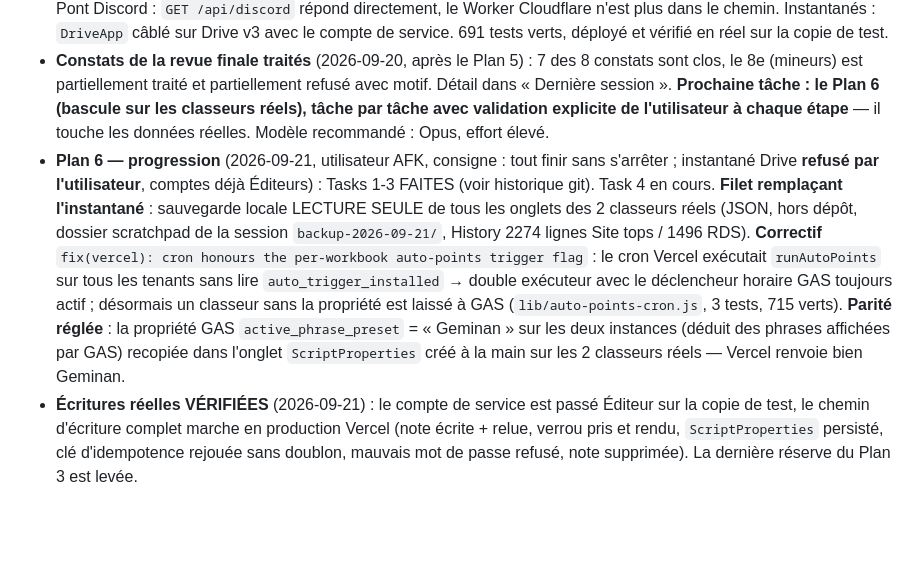
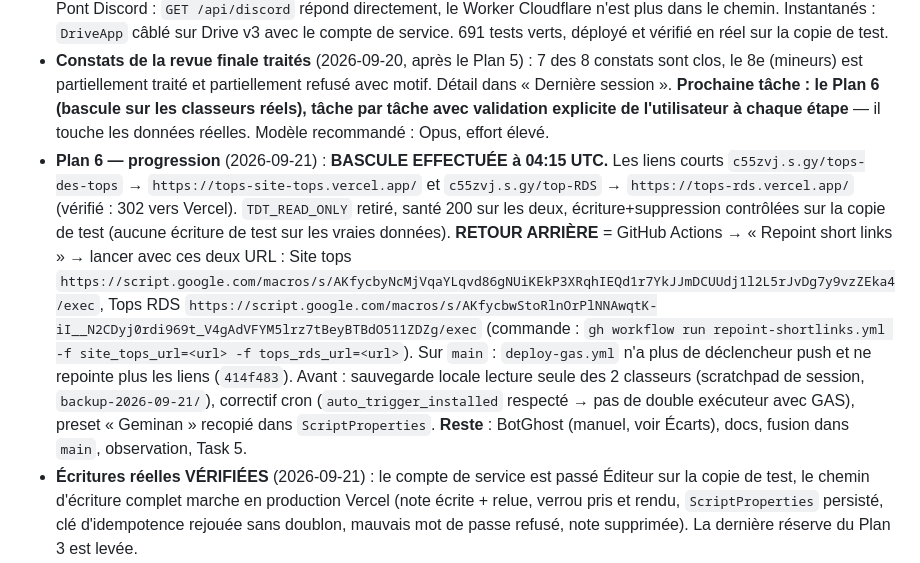
Before and after one commit to Arcxy2nd/top-des-tops, a Markdown page: NEXT_SESSION.md, the part around the change. Rendered like a GitHub page; blank space fills up the shorter version.

Commit message:
docs(next-session): cutover done, short links on Vercel, rollback URLs
Co-Authored-By: Claude Opus 5 <noreply@anthropic.com>

```diff
--- a/NEXT_SESSION.md
+++ b/NEXT_SESSION.md
@@ -7,7 +7,7 @@
 - **Migration Vercel — Plan 4/6 livré** (2026-09-20) : `Index.html` est servi par Vercel (`api/app.js`), `callServer()` passe par un transport à double voie (`google.script.run` sinon `POST /api/rpc`, donc l'app tourne encore sous Apps Script), et le runtime charge les onglets à la demande au lieu de tout télécharger à chaque appel. 657 tests verts, déployé et vérifié dans un navigateur sur la copie de test (podium, avatars, tchat, 6 appels RPC en 200, zéro erreur console). **Plans 5 et 6 rédigés** (`docs/superpowers/plans/2026-09-20-vercel-integrations.md` et `-cutover.md`, gitignorés) : le Plan 5 (cron AutoPoints, pont Discord direct, instantanés Drive) est prêt à exécuter ; **le Plan 6 (bascule sur les classeurs réels) ne doit PAS être exécuté sans validation explicite, tâche par tâche** — il touche les données réelles.
 - **Migration Vercel — Plan 5/6 livré** (2026-09-20) : les trois services Google restants sont portés. Points automatiques : le déclencheur est devenu un drapeau dans l'onglet `ScriptProperties`, exécuté par une tâche planifiée Vercel (`api/cron/auto-points`) — **quotidienne à 02:00 UTC et non horaire, le plan Vercel Hobby ne permet pas mieux**. Pont Discord : `GET /api/discord` répond directement, le Worker Cloudflare n'est plus dans le chemin. Instantanés : `DriveApp` câblé sur Drive v3 avec le compte de service. 691 tests verts, déployé et vérifié en réel sur la copie de test.
 - **Constats de la revue finale traités** (2026-09-20, après le Plan 5) : 7 des 8 constats sont clos, le 8e (mineurs) est partiellement traité et partiellement refusé avec motif. Détail dans « Dernière session ». **Prochaine tâche : le Plan 6 (bascule sur les classeurs réels), tâche par tâche avec validation explicite de l'utilisateur à chaque étape** — il touche les données réelles. Modèle recommandé : Opus, effort élevé.
-- **Plan 6 — progression** (2026-09-21, utilisateur AFK, consigne : tout finir sans s'arrêter ; instantané Drive **refusé par l'utilisateur**, comptes déjà Éditeurs) : Tasks 1-3 FAITES (voir historique git). Task 4 en cours. **Filet remplaçant l'instantané** : sauvegarde locale LECTURE SEULE de tous les onglets des 2 classeurs réels (JSON, hors dépôt, dossier scratchpad de la session `backup-2026-09-21/`, History 2274 lignes Site tops / 1496 RDS). **Correctif** `fix(vercel): cron honours the per-workbook auto-points trigger flag` : le cron Vercel exécutait `runAutoPoints` sur tous les tenants sans lire `auto_trigger_installed` → double exécuteur avec le déclencheur horaire GAS toujours actif ; désormais un classeur sans la propriété est laissé à GAS (`lib/auto-points-cron.js`, 3 tests, 715 verts). **Parité réglée** : la propriété GAS `active_phrase_preset` = « Geminan » sur les deux instances (déduit des phrases affichées par GAS) recopiée dans l'onglet `ScriptProperties` créé à la main sur les 2 classeurs réels — Vercel renvoie bien Geminan.
+- **Plan 6 — progression** (2026-09-21) : **BASCULE EFFECTUÉE à 04:15 UTC.** Les liens courts `c55zvj.s.gy/tops-des-tops` → `https://tops-site-tops.vercel.app/` et `c55zvj.s.gy/top-RDS` → `https://tops-rds.vercel.app/` (vérifié : 302 vers Vercel). `TDT_READ_ONLY` retiré, santé 200 sur les deux, écriture+suppression contrôlées sur la copie de test (aucune écriture de test sur les vraies données). **RETOUR ARRIÈRE** = GitHub Actions → « Repoint short links » → lancer avec ces deux URL : Site tops `https://script.google.com/macros/s/AKfycbyNcMjVqaYLqvd86gNUiKEkP3XRqhIEQd1r7YkJJmDCUUdj1l2L5rJvDg7y9vzZEka4/exec`, Tops RDS `https://script.google.com/macros/s/AKfycbwStoRlnOrPlNNAwqtK-iI__N2CDyj0rdi969t_V4gAdVFYM5lrz7tBeyBTBdO511ZDZg/exec` (commande : `gh workflow run repoint-shortlinks.yml -f site_tops_url=<url> -f tops_rds_url=<url>`). Sur `main` : `deploy-gas.yml` n'a plus de déclencheur push et ne repointe plus les liens (`414f483`). Avant : sauvegarde locale lecture seule des 2 classeurs (scratchpad de session, `backup-2026-09-21/`), correctif cron (`auto_trigger_installed` respecté → pas de double exécuteur avec GAS), preset « Geminan » recopié dans `ScriptProperties`. **Reste** : BotGhost (manuel, voir Écarts), docs, fusion dans `main`, observation, Task 5.
 - **Écritures réelles VÉRIFIÉES** (2026-09-21) : le compte de service est passé Éditeur sur la copie de test, le chemin d'écriture complet marche en production Vercel (note écrite + relue, verrou pris et rendu, `ScriptProperties` persisté, clé d'idempotence rejouée sans doublon, mauvais mot de passe refusé, note supprimée). La dernière réserve du Plan 3 est levée.
 - **v3.34.0 livrée — le tchat est retiré** (2026-09-21, branche `feature/vercel-migration-foundation`) : widget, service serveur, endpoints, compteurs de version, section du Guide et styles associés ont disparu. L'onglet `Chat` des classeurs est **conservé intact** (règle du vault : rien n'est supprimé dans les données sans confirmation). Les mentions `@Joueur`/`#Top` et le markdown restent, ils servent aux descriptions et aux notes. 703 tests verts, déployé et vérifié dans un navigateur (desktop et mobile) sur la copie de test : zéro erreur de console, plus aucun sondage périodique.
 - Porte de décision cache (Plan A, v3.30.22) : toujours en attente du retour utilisateur sur la tuile « Cache navigateur ».
```
